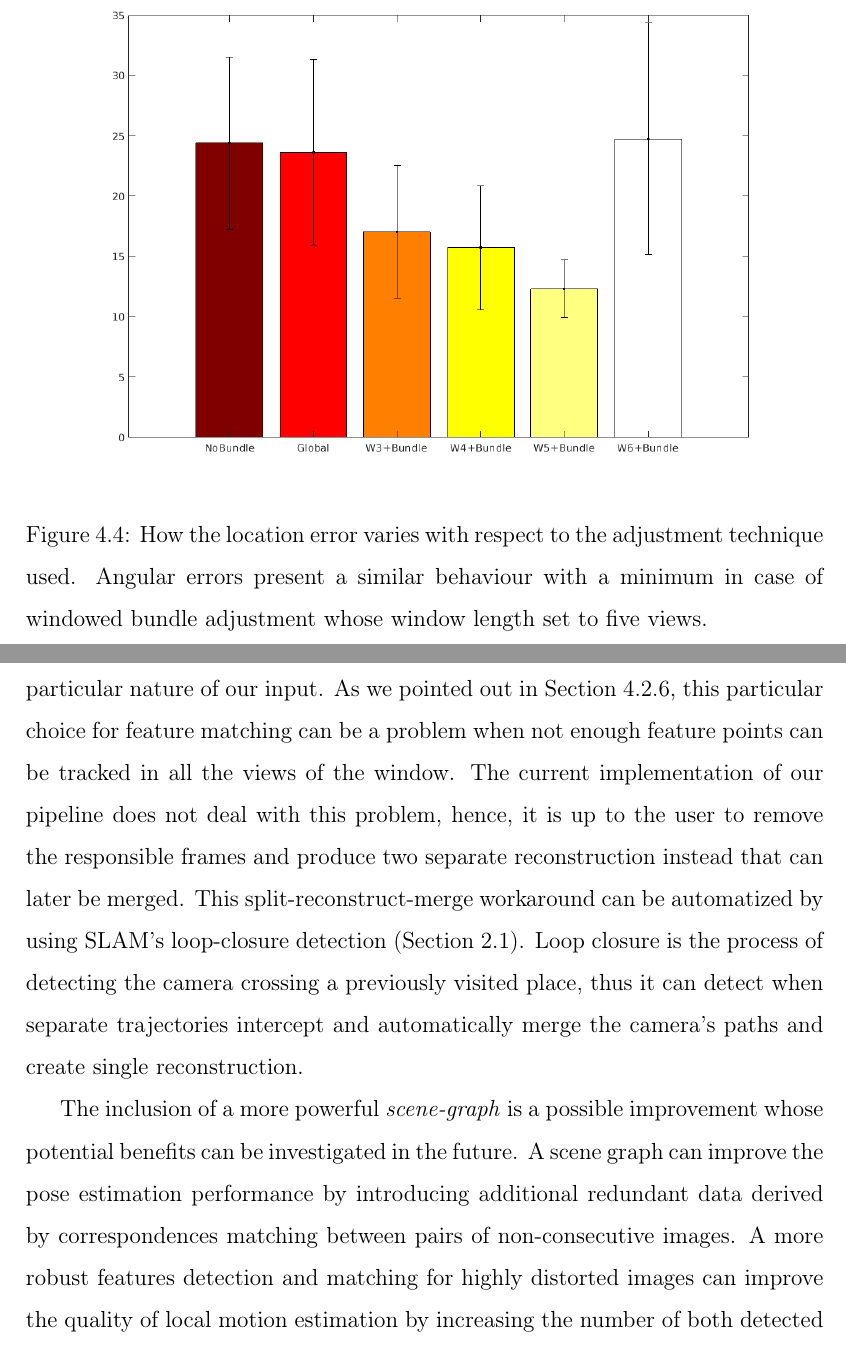
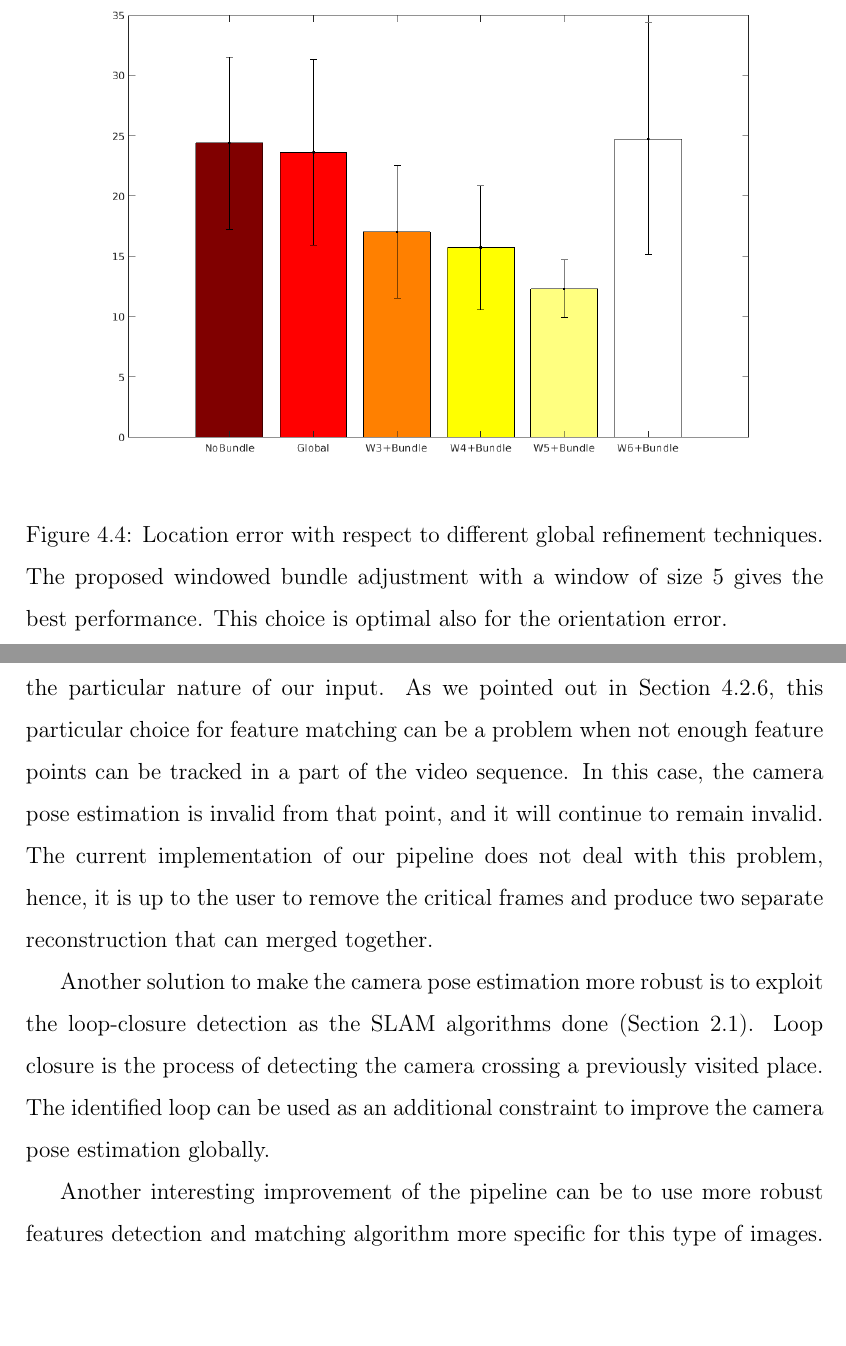
Before and after one commit to bbeco/master_thesis, a LaTeX thesis (master.tex, which reads tex/conclusion.tex, tex/results.tex): two parts of pages 57 and 63 of 69 before the commit and two parts of pages 56 and 63 of 68 after it, joined at a grey line, cut at the place of the change, the shorter picture padded with empty space. Compiled offline with pdfLaTeX.

Commit message:
Update on Overleaf.

```diff
--- a/tex/conclusion.tex
+++ b/tex/conclusion.tex
@@ -8,24 +26,19 @@ the same features of the current frame in the next one is a natural consequence
 of the particular nature of our input.
 As we pointed out in Section~\ref{subsec:limitations}, this particular choice
 for feature matching can be a problem when not enough feature points can be
-tracked in all the views of the window.
+tracked in a part of the video sequence. In this case, the camera pose
+estimation is invalid from that point, and it will continue to remain invalid.
 The current implementation of our pipeline does not deal with this problem,
-hence, it is up to the user to remove the responsible frames and produce two
-separate reconstruction instead that can later be merged.
-This split-reconstruct-merge workaround can be automatized by using SLAM's
-loop-closure detection (Section~\ref{sec:sfm_vo_slam}).
+hence, it is up to the user to remove the critical frames and produce two
+separate reconstruction that can merged together.
+
+Another solution to make the camera pose estimation more robust is to
+exploit the loop-closure detection as the SLAM algorithms done (Section~\ref{sec:sfm_vo_slam}).
 Loop closure is the process of detecting the camera crossing a previously
-visited place, thus it can detect when separate trajectories intercept
-and automatically merge the camera's paths and create single reconstruction.
+visited place. The identified loop can be used as an additional constraint
+to improve the camera pose estimation globally.
 
-The inclusion of a more powerful \emph{scene-graph} is a possible improvement
-whose potential benefits can be investigated in the future.
-A scene graph can improve the pose estimation
-performance by introducing additional redundant data derived by
-correspondences matching between pairs of non-consecutive images.
-A more robust features detection and matching for highly distorted images
-can improve the quality of local motion estimation by increasing the number
-of both detected and correctly matched features of image pairs.
+Another interesting improvement of the pipeline can be to use more robust features detection and matching algorithm more specific for this type of images.
 Some of the possible alternative algorithms are ASIFT~\cite{morel2009asift}, which
  can perform better in case of views with very tilted cameras, and
 BRISKS~\cite{guan2017brisks}, a feature detector inspired by
--- a/tex/results.tex
+++ b/tex/results.tex
@@ -147,9 +148,8 @@ pose estimation.
 \begin{figure}[h]
 \centering
 \includegraphics[width=\linewidth]{img/sumAbsLocError.png}
-\caption{How the location error varies with respect to the adjustment technique
-used. Angular errors present a similar behaviour with a minimum in case
-of windowed bundle adjustment whose window length set to five views.}
+\caption{Location error with respect to different global refinement techniques. The proposed windowed bundle adjustment with a window of size 5 gives the best performance. This choice is optimal also for the orientation
+error.}
 \label{fig:sumAbsLocError}
 \end{figure}
 
```
Also changed, not shown: tex/pipeline.tex (+2 -4 lines), tex/conclusion.tex (44 more changed lines), tex/results.tex (23 more changed lines).
